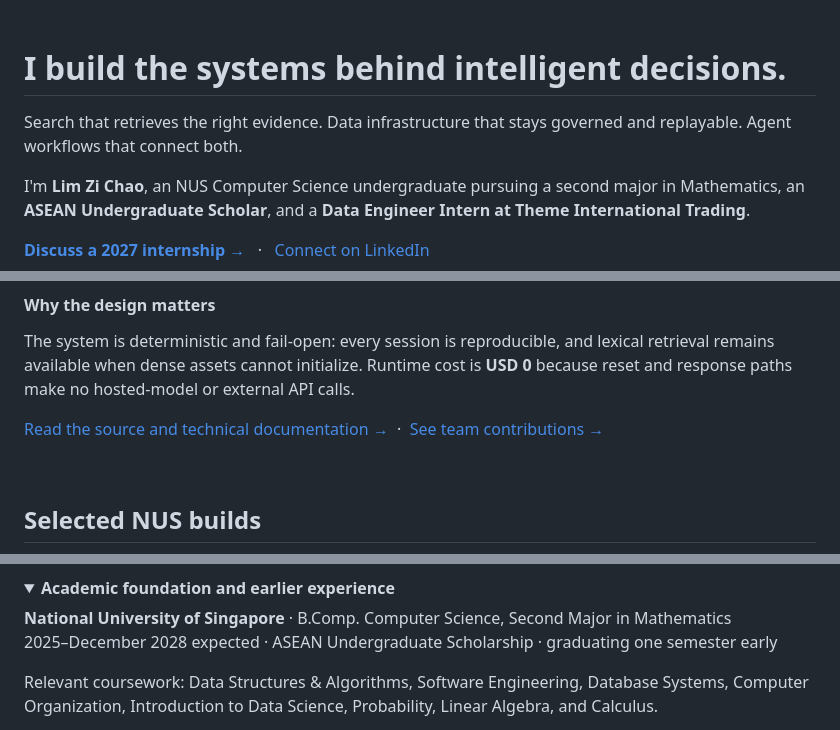
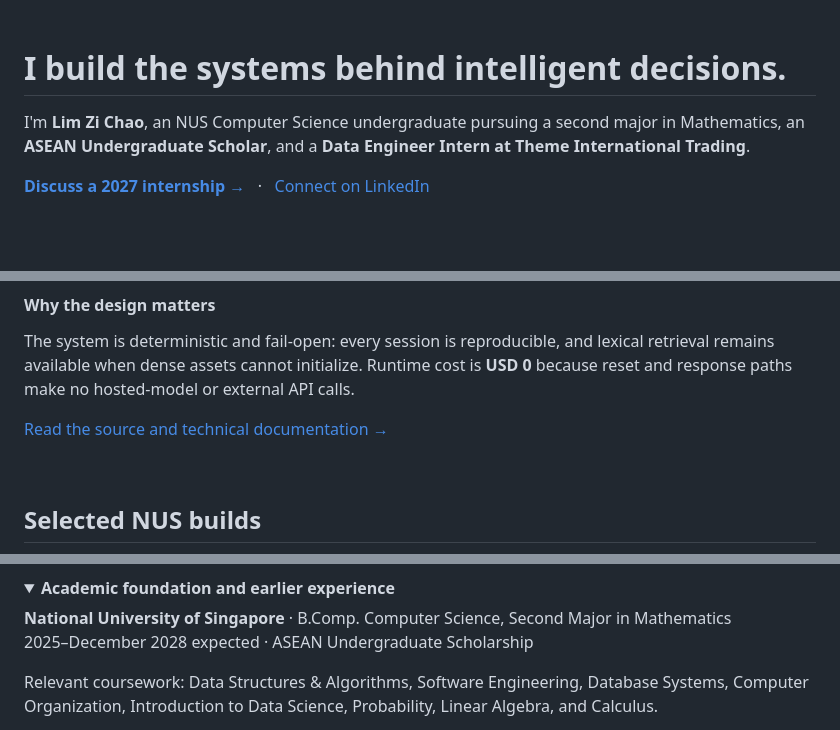
Before and after one commit to mysterious-joker/mysterious-joker, a Markdown page: README.md, 3 parts joined by grey strips. GitHub-like rendering; folded sections open; blank space fills up the shorter version.

Commit message:
Refine README content and formatting

```diff
--- a/README.md
+++ b/README.md
@@ -15,8 +15,6 @@
 <br>
 
 # I build the systems behind intelligent decisions.
-
-Search that retrieves the right evidence. Data infrastructure that stays governed and replayable. Agent workflows that connect both.
 
 I'm **Lim Zi Chao**, an NUS Computer Science undergraduate pursuing a second major in Mathematics, an **ASEAN Undergraduate Scholar**, and a **Data Engineer Intern at Theme International Trading**.
 
@@ -60,7 +58,7 @@ These are public development-set results. Hardware, workload, and evaluation dis
 
 The system is deterministic and fail-open: every session is reproducible, and lexical retrieval remains available when dense assets cannot initialize. Runtime cost is **USD 0** because reset and response paths make no hosted-model or external API calls.
 
-[Read the source and technical documentation →](https://github.com/i-anything/TTSC) &nbsp;·&nbsp; [See team contributions →](https://github.com/i-anything/TTSC#team-contributions)
+[Read the source and technical documentation →](https://github.com/i-anything/TTSC)
 
 </details>
 
@@ -105,7 +103,7 @@ My coursework and school projects live on **[@lzc-nus](https://github.com/lzc-nu
 <summary><strong>Academic foundation and earlier experience</strong></summary>
 
 **National University of Singapore** · B.Comp. Computer Science, Second Major in Mathematics
-2025–December 2028 expected · ASEAN Undergraduate Scholarship · graduating one semester early
+2025–December 2028 expected · ASEAN Undergraduate Scholarship
 
 Relevant coursework: Data Structures & Algorithms, Software Engineering, Database Systems, Computer Organization, Introduction to Data Science, Probability, Linear Algebra, and Calculus.
 
```
Also changed, not shown: other parts of README.md (+0 -2 lines).
